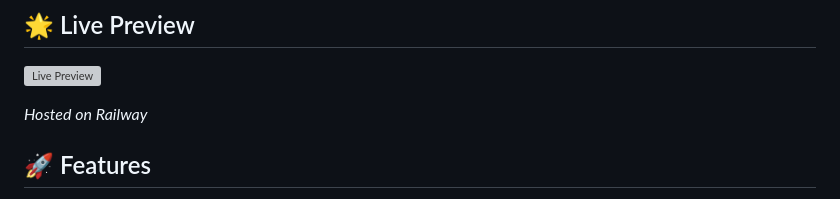
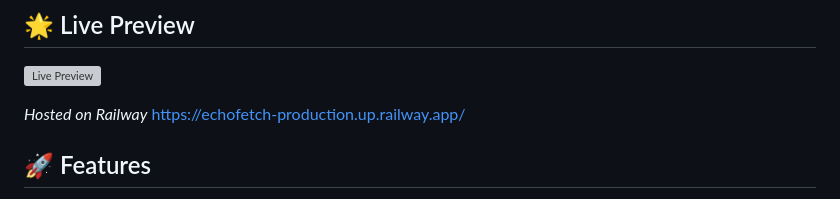
Before and after one commit to oolalabravo/EchoFetch, a Markdown page: README.md, the part around the change. GitHub-like rendering; grey boxes are pictures that could not be loaded.

```diff
--- a/README.md
+++ b/README.md
@@ -12,7 +12,7 @@ A **modern, enterprise-class Spotify downloader** web application built with **F
 
 ![Live Preview](https://s.wordpress.com/mshots/v1/https%3A%2F%2Fechofetch-production.up.railway.app?w=800)
 
-_Hosted on Railway_
+_Hosted on Railway_ https://echofetch-production.up.railway.app/
 
 ## 🚀 Features
 
```
